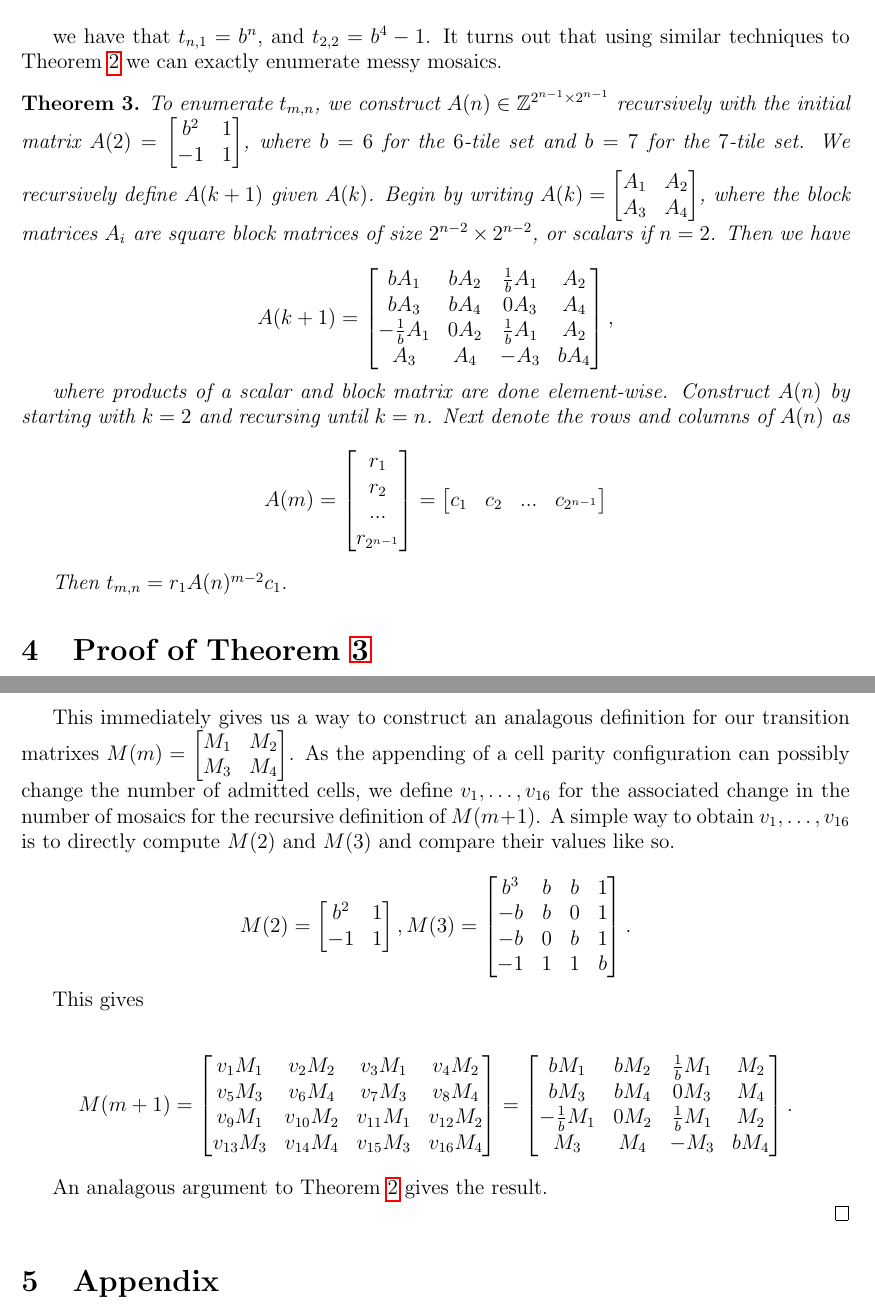
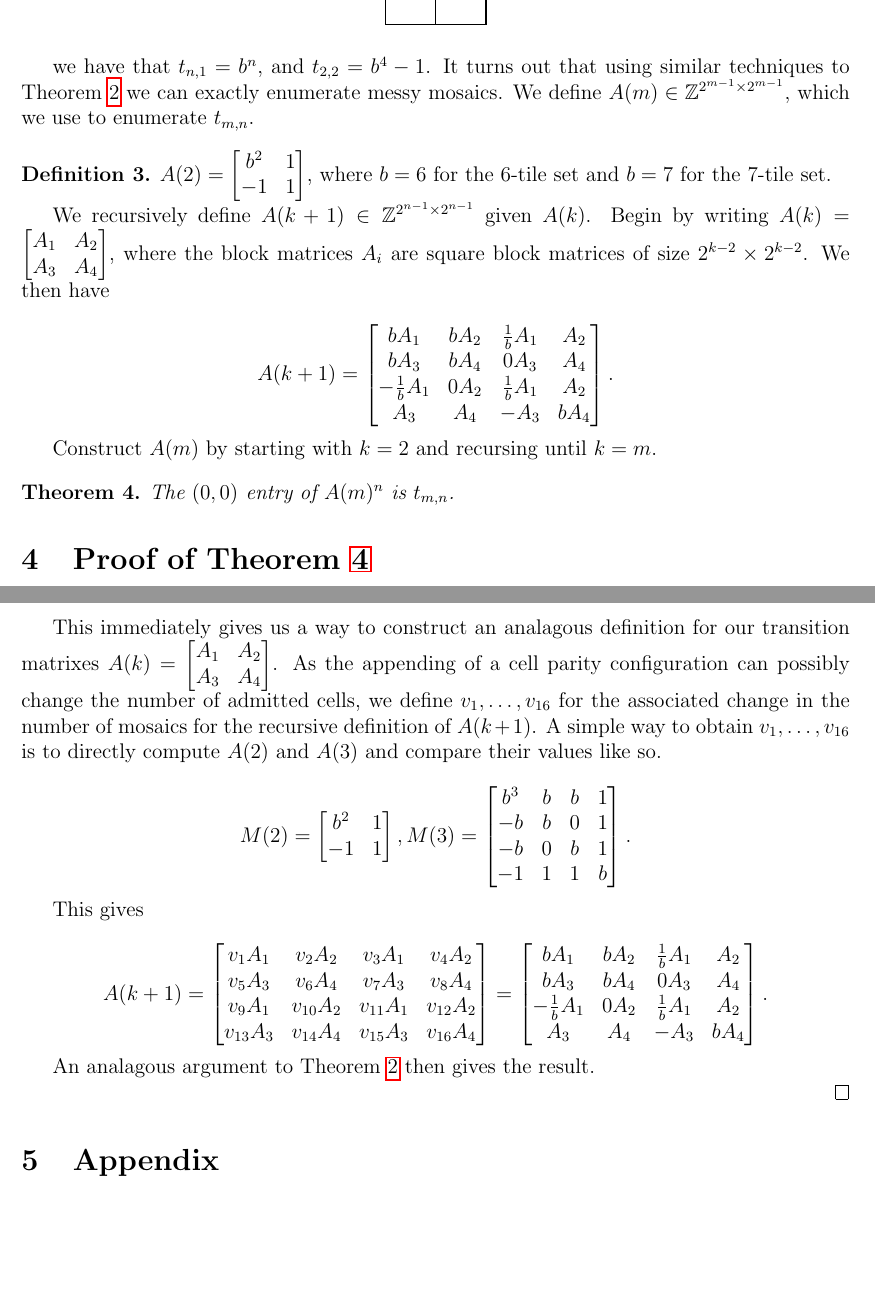
Before and after one commit to JackHanke/mosaics, a LaTeX paper (writeup/mosaics.tex): two parts of pages 8 and 10 of 14, joined at a grey line, cut so that both start at the same text, the shorter picture padded with empty space. Compiled offline with pdfLaTeX.

Commit message:
small updates

```diff
--- a/writeup/mosaics.tex
+++ b/writeup/mosaics.tex
@@ -1104,23 +1104,22 @@ Additionally, it turns out that it is easier to enumerate the number of messy mo
 \end{tikzpicture}
 \end{center}
 
-we have that $t_{n,1}=b^n$, and $t_{2,2} = b^4 - 1$. It turns out that using similar techniques to Theorem \ref{thm: main theorem} we can exactly enumerate messy mosaics.
-
-\begin{thm}
-\label{thm: messy mosaics}
-
-To enumerate $t_{m,n}$, we construct $A(n) \in \mathbb{Z}^{2^{n-1} \times 2^{n-1}}$ recursively with the initial matrix $
-A(2) = \begin{bmatrix}
+we have that $t_{n,1}=b^n$, and $t_{2,2} = b^4 - 1$. It turns out that using similar techniques to Theorem \ref{thm: main theorem} we can exactly enumerate messy mosaics. We define $A(m) \in \mathbb{Z}^{2^{m-1} \times 2^{m-1}}$, which we use to enumerate $t_{m,n}$.
+
+\begin{defn}
+
+$A(2) = \begin{bmatrix}
 b^2 & 1 \\
 -1 & 1
-\end{bmatrix}
-$, where $b = 6$ for the $6$-tile set and $b = 7$ for the $7$-tile set. We recursively define $A(k+1)$ given $A(k)$. Begin by writing
+\end{bmatrix}$, where $b = 6$ for the $6$-tile set and $b = 7$ for the $7$-tile set.
+
+We recursively define $A(k+1) \in \mathbb{Z}^{2^{n-1} \times 2^{n-1}}$ given $A(k)$. Begin by writing
 $
 A(k) = \begin{bmatrix}
 A_1 & A_2 \\
 A_3 & A_4
 \end{bmatrix}
-$, where the block matrices $A_i$ are square block matrices of size $2^{n-2} \times 2^{n-2}$, or scalars if $n=2$. Then we have
+$, where the block matrices $A_i$ are square block matrices of size $2^{k-2} \times 2^{k-2}$. We then have
 
 $$
 A(k+1) = \begin{bmatrix}
@@ -1128,25 +1127,16 @@ A(k+1) = \begin{bmatrix}
     bA_3 & bA_4 & 0A_3 & A_4 \\
     -\frac{1}{b}A_1 & 0A_2 & \frac{1}{b}A_1 & A_2 \\
     A_3 & A_4 & -A_3 & bA_4 \\
-\end{bmatrix},
+\end{bmatrix}.
 $$
 
-where products of a scalar and block matrix are done element-wise. Construct $A(n)$ by starting with $k=2$ and recursing until $k=n$. Next denote the rows and columns of $A(n)$ as
-$$
-A(m) =
-\begin{bmatrix}
-    r_1 \\
-    r_2 \\
-    ... \\
-    r_{2^{n-1}} \\
-\end{bmatrix} =
-\begin{bmatrix}
-    c_1 & c_2 & ... & c_{2^{n-1}}
-\end{bmatrix}
-$$
-
-Then $t_{m,n} = r_1 A(n)^{m-2}c_1 .$
-
+Construct $A(m)$ by starting with $k=2$ and recursing until $k=m$.
+
+\end{defn}
+
+\begin{thm}
+\label{thm: messy mosaics}
+The $(0,0)$ entry of $A(m)^n$ is $t_{m,n}$.
 \end{thm}
 
 \section{Proof of Theorem \ref{thm: messy mosaics}}
@@ -1546,7 +1536,7 @@ Constraint \ref{constraint: smallest sap prod} and Constraint \ref{constraint: p
     \end{tikzpicture}
 \end{center}
 
-This immediately gives us a way to construct an analagous definition for our transition matrixes $M(m) = \begin{bmatrix} M_1 & M_2 \\ M_3 & M_4 \end{bmatrix}$. As the appending of a cell parity configuration can possibly change the number of admitted cells, we define $v_{1} ,\dots, v_{16}$ for the associated change in the number of mosaics for the recursive definition of $M(m+1)$. A simple way to obtain $v_{1} ,\dots, v_{16}$ is to directly compute $M(2)$ and $M(3)$ and compare their values like so.
+This immediately gives us a way to construct an analagous definition for our transition matrixes $A(k) = \begin{bmatrix} A_1 & A_2 \\ A_3 & A_4 \end{bmatrix}$. As the appending of a cell parity configuration can possibly change the number of admitted cells, we define $v_{1} ,\dots, v_{16}$ for the associated change in the number of mosaics for the recursive definition of $A(k+1)$. A simple way to obtain $v_{1} ,\dots, v_{16}$ is to directly compute $A(2)$ and $A(3)$ and compare their values like so.
 
 $$M(2) =
 \begin{bmatrix}
@@ -1563,22 +1553,22 @@ b^3 & b & b & 1 \\
 This gives
 
 $$
-M(m+1) =
+A(k+1) =
 \begin{bmatrix}
-    v_{1}M_1 & v_{2}M_2 & v_{3}M_1 & v_{4}M_2 \\
-    v_{5}M_3 & v_{6}M_4 & v_{7}M_3 & v_{8}M_4 \\
-    v_{9}M_1 & v_{10}M_2 & v_{11}M_1 & v_{12}M_2 \\
-    v_{13}M_3 & v_{14}M_4 & v_{15}M_3 & v_{16}M_4 \\
+    v_{1}A_1 & v_{2}A_2 & v_{3}A_1 & v_{4}A_2 \\
+    v_{5}A_3 & v_{6}A_4 & v_{7}A_3 & v_{8}A_4 \\
+    v_{9}A_1 & v_{10}A_2 & v_{11}A_1 & v_{12}A_2 \\
+    v_{13}A_3 & v_{14}A_4 & v_{15}A_3 & v_{16}A_4 \\
 \end{bmatrix} =
 \begin{bmatrix}
-bM_1 & bM_2 & \frac{1}{b}M_1 & M_2 \\
-bM_3 & bM_4 & 0M_3 & M_4 \\
--\frac{1}{b}M_1 & 0M_2 & \frac{1}{b}M_1 & M_2 \\
-M_3 & M_4 & -M_3 & bM_4 \\
+bA_1 & bA_2 & \frac{1}{b}A_1 & A_2 \\
+bA_3 & bA_4 & 0A_3 & A_4 \\
+-\frac{1}{b}A_1 & 0A_2 & \frac{1}{b}A_1 & A_2 \\
+A_3 & A_4 & -A_3 & bA_4 \\
 \end{bmatrix}.
 $$
 
-An analagous argument to Theorem \ref{thm: main theorem} gives the result.
+An analagous argument to Theorem \ref{thm: main theorem} then gives the result.
 
 \end{proof}
 
```
Also changed, not shown: writeup/mosaics.pdf, writeup/mosaics.tex (4 more changed lines), 2 other files.
